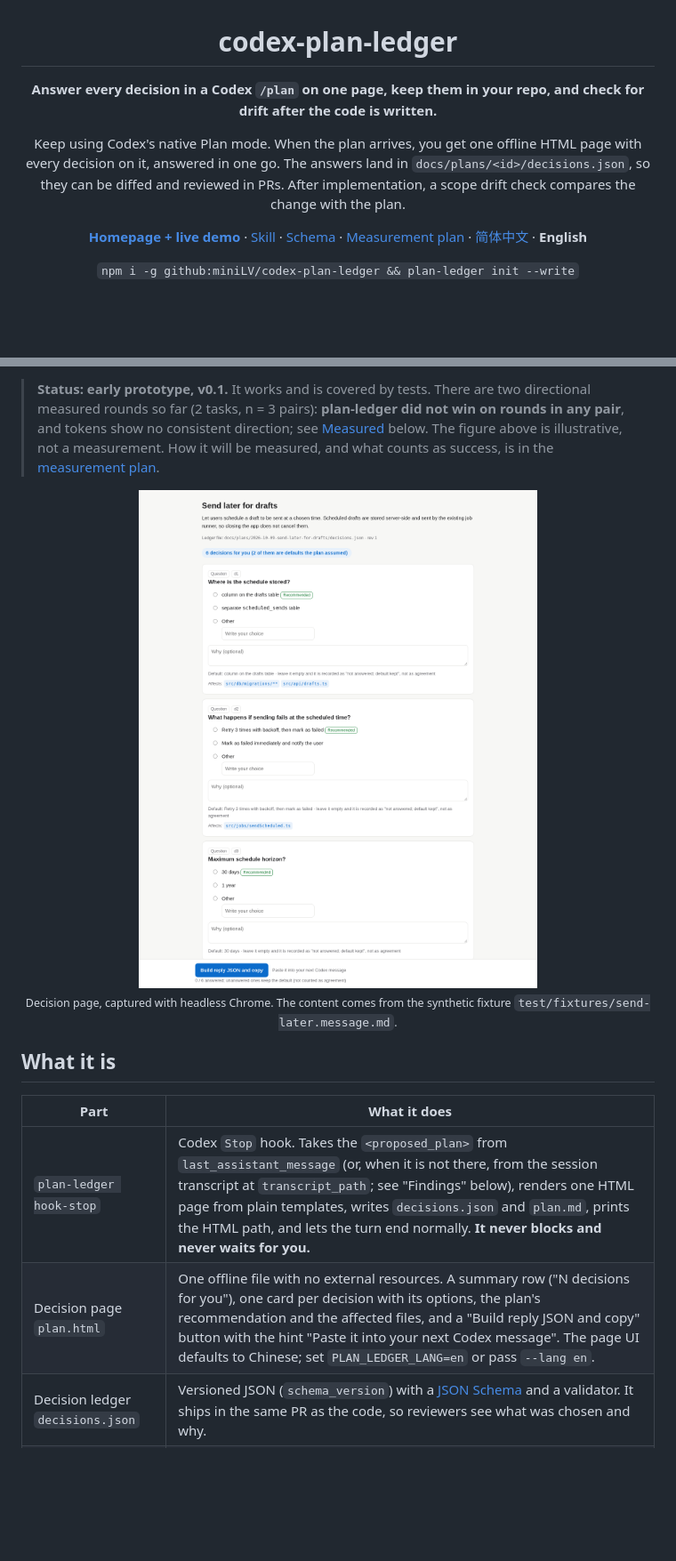
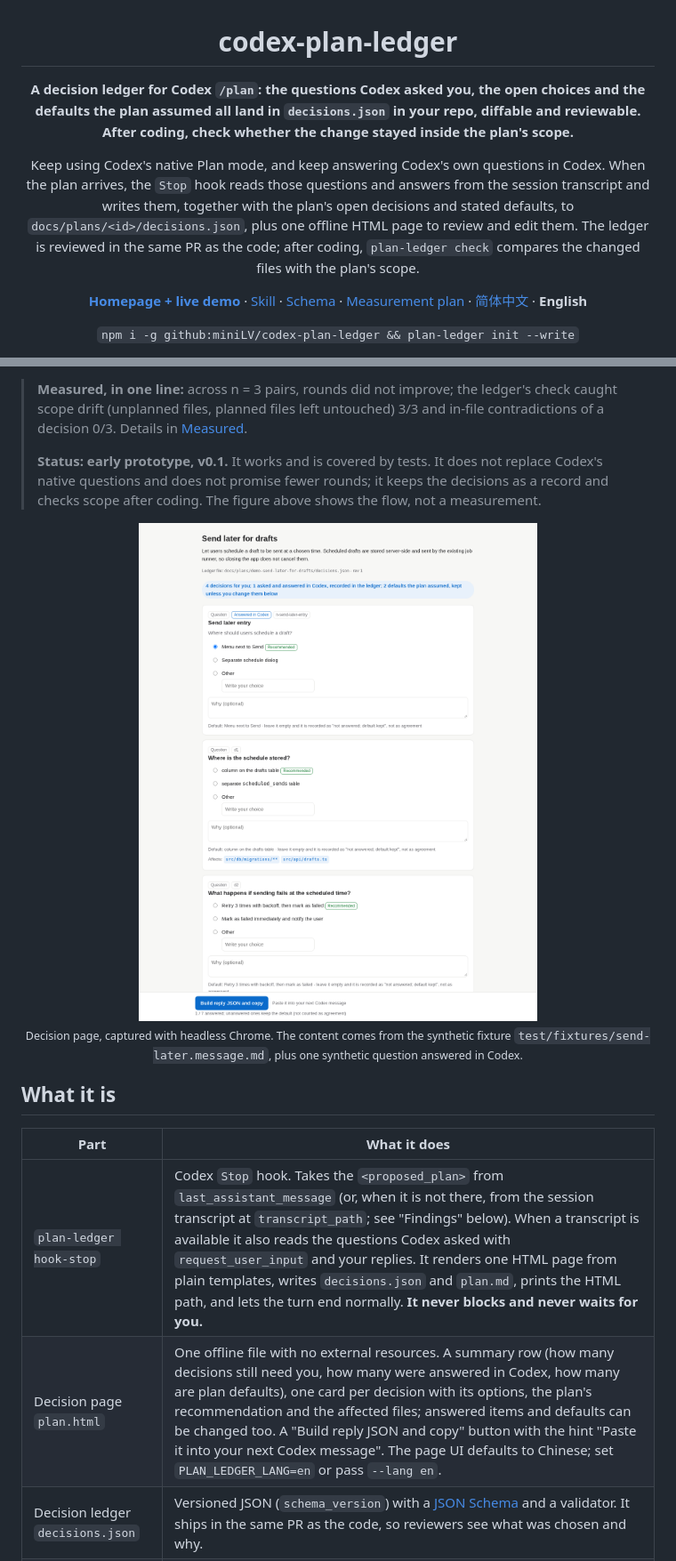
Before and after one commit to miniLV/codex-plan-ledger, a Markdown page: README.en.md, 2 parts joined by grey strips. Shown at 89% size. Rendered like a GitHub page; pictures changed too: docs/assets/decision-page-en.png; blank space fills up the shorter version.

```diff
--- a/README.en.md
+++ b/README.en.md
@@ -1,11 +1,11 @@
 <h1 align="center">codex-plan-ledger</h1>
 
 <p align="center">
-  <strong>Answer every decision in a Codex <code>/plan</code> on one page, keep them in your repo, and check for drift after the code is written.</strong>
+  <strong>A decision ledger for Codex <code>/plan</code>: the questions Codex asked you, the open choices and the defaults the plan assumed all land in <code>decisions.json</code> in your repo, diffable and reviewable. After coding, check whether the change stayed inside the plan's scope.</strong>
 </p>
 
 <p align="center">
-  Keep using Codex's native Plan mode. When the plan arrives, you get one offline HTML page with every decision on it, answered in one go. The answers land in <code>docs/plans/&lt;id&gt;/decisions.json</code>, so they can be diffed and reviewed in PRs. After implementation, a scope drift check compares the change with the plan.
+  Keep using Codex's native Plan mode, and keep answering Codex's own questions in Codex. When the plan arrives, the <code>Stop</code> hook reads those questions and answers from the session transcript and writes them, together with the plan's open decisions and stated defaults, to <code>docs/plans/&lt;id&gt;/decisions.json</code>, plus one offline HTML page to review and edit them. The ledger is reviewed in the same PR as the code; after coding, <code>plan-ledger check</code> compares the changed files with the plan's scope.
 </p>
 
 <p align="center">
@@ -29,18 +29,20 @@
 </p>
 
-> **Status: early prototype, v0.1.** It works and is covered by tests. There are two directional measured rounds so far (2 tasks, n = 3 pairs): **plan-ledger did not win on rounds in any pair**, and tokens show no consistent direction; see [Measured](#measured-two-rounds-directional-n--3-pairs) below. The figure above is illustrative, not a measurement. How it will be measured, and what counts as success, is in the [measurement plan](docs/measurement-plan.md).
+> **Measured, in one line:** across n = 3 pairs, rounds did not improve; the ledger's check caught scope drift (unplanned files, planned files left untouched) 3/3 and in-file contradictions of a decision 0/3. Details in [Measured](#measured-two-rounds-directional-n--3-pairs).
+>
+> **Status: early prototype, v0.1.** It works and is covered by tests. It does not replace Codex's native questions and does not promise fewer rounds; it keeps the decisions as a record and checks scope after coding. The figure above shows the flow, not a measurement.
 
 <p align="center">
-  <img src="./docs/assets/decision-page-en.png" alt="Screenshot of the decision page: one card per decision with options, a recommended badge, the default and the affected files, and a button that copies the reply JSON." width="720">
-  <br><sub>Decision page, captured with headless Chrome. The content comes from the synthetic fixture <code>test/fixtures/send-later.message.md</code>.</sub>
+  <img src="./docs/assets/decision-page-en.png" alt="Screenshot of the decision page: a summary of how many decisions need you and how many are plan defaults, one card per decision with options, a recommended badge, the default and the affected files, and a button that copies the reply JSON." width="720">
+  <br><sub>Decision page, captured with headless Chrome. The content comes from the synthetic fixture <code>test/fixtures/send-later.message.md</code>, plus one synthetic question answered in Codex.</sub>
 </p>
 
 ## What it is
 
 | Part | What it does |
 | --- | --- |
-| `plan-ledger hook-stop` | Codex `Stop` hook. Takes the `<proposed_plan>` from `last_assistant_message` (or, when it is not there, from the session transcript at `transcript_path`; see "Findings" below), renders one HTML page from plain templates, writes `decisions.json` and `plan.md`, prints the HTML path, and lets the turn end normally. **It never blocks and never waits for you.** |
-| Decision page `plan.html` | One offline file with no external resources. A summary row ("N decisions for you"), one card per decision with its options, the plan's recommendation and the affected files, and a "Build reply JSON and copy" button with the hint "Paste it into your next Codex message". The page UI defaults to Chinese; set `PLAN_LEDGER_LANG=en` or pass `--lang en`. |
+| `plan-ledger hook-stop` | Codex `Stop` hook. Takes the `<proposed_plan>` from `last_assistant_message` (or, when it is not there, from the session transcript at `transcript_path`; see "Findings" below). When a transcript is available it also reads the questions Codex asked with `request_user_input` and your replies. It renders one HTML page from plain templates, writes `decisions.json` and `plan.md`, prints the HTML path, and lets the turn end normally. **It never blocks and never waits for you.** |
+| Decision page `plan.html` | One offline file with no external resources. A summary row (how many decisions still need you, how many were answered in Codex, how many are plan defaults), one card per decision with its options, the plan's recommendation and the affected files; answered items and defaults can be changed too. A "Build reply JSON and copy" button with the hint "Paste it into your next Codex message". The page UI defaults to Chinese; set `PLAN_LEDGER_LANG=en` or pass `--lang en`. |
 | Decision ledger `decisions.json` | Versioned JSON (`schema_version`) with a [JSON Schema](schema/decisions.schema.json) and a validator. It ships in the same PR as the code, so reviewers see what was chosen and why. |
 | `plan-ledger check` | Scope drift check: compares `git diff` with each decision's `affected` files. Reports changed files outside the plan, and decisions whose files were never touched. |
 | `plan-ledger hook-prompt` | Optional `UserPromptSubmit` hook (experimental). `ledger:apply` injects the latest decisions into context; a pasted reply JSON is recorded in the ledger. |
```
Also changed, not shown: other parts of README.en.md (+12 -8 lines), README.md (+21 -15 lines), docs/measurement-plan.md (+2 -0 lines), docs/assets/decision-page-zh.png, 8 other files.
